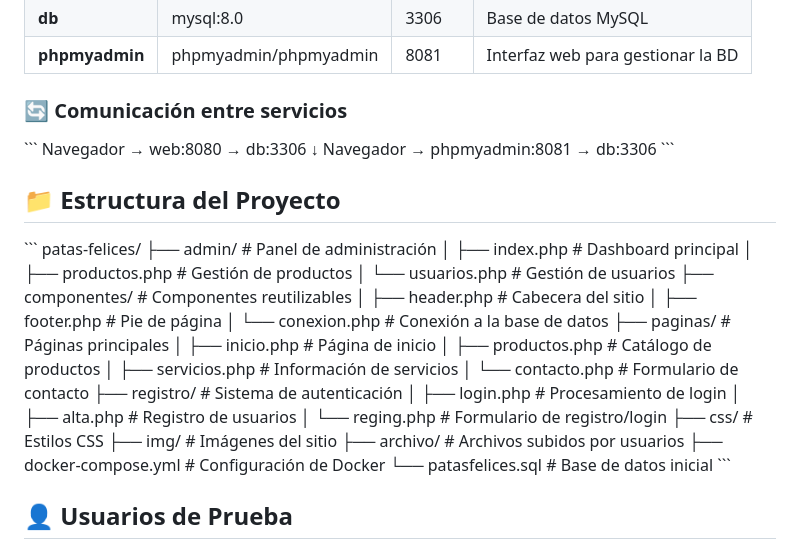
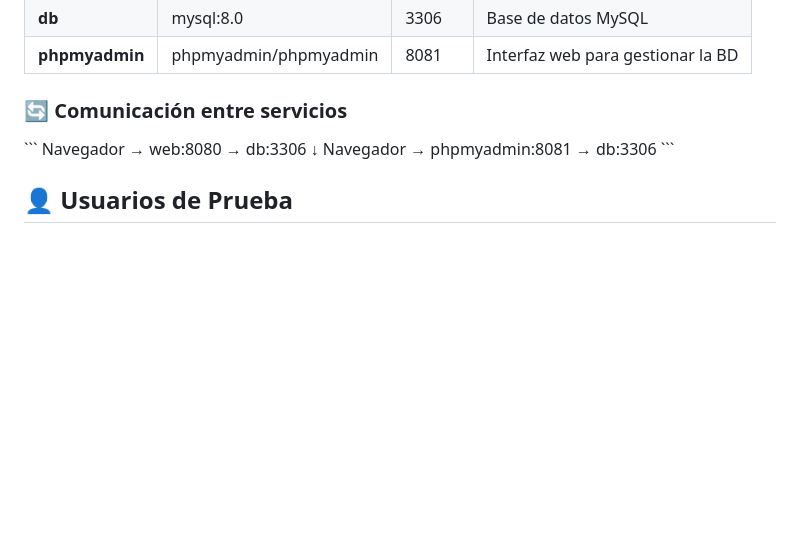
Before and after one commit to DavidD2404/PatasFelices-Docker, a Markdown page: README.md, the part around the change. Rendered like a GitHub page; blank space fills up the shorter version.

```diff
--- a/README.md
+++ b/README.md
@@ -79,34 +79,6 @@ Navegador → web:8080 → db:3306
 Navegador → phpmyadmin:8081 → db:3306
 \`\`\`
 
-## 📁 Estructura del Proyecto
-
-\`\`\`
-patas-felices/
-├── admin/                  # Panel de administración
-│   ├── index.php          # Dashboard principal
-│   ├── productos.php      # Gestión de productos
-│   └── usuarios.php       # Gestión de usuarios
-├── componentes/           # Componentes reutilizables
-│   ├── header.php         # Cabecera del sitio
-│   ├── footer.php         # Pie de página
-│   └── conexion.php       # Conexión a la base de datos
-├── paginas/               # Páginas principales
-│   ├── inicio.php         # Página de inicio
-│   ├── productos.php      # Catálogo de productos
-│   ├── servicios.php      # Información de servicios
-│   └── contacto.php       # Formulario de contacto
-├── registro/              # Sistema de autenticación
-│   ├── login.php          # Procesamiento de login
-│   ├── alta.php           # Registro de usuarios
-│   └── reging.php         # Formulario de registro/login
-├── css/                   # Estilos CSS
-├── img/                   # Imágenes del sitio
-├── archivo/               # Archivos subidos por usuarios
-├── docker-compose.yml     # Configuración de Docker
-└── patasfelices.sql       # Base de datos inicial
-\`\`\`
-
 ## 👤 Usuarios de Prueba
 
 ### 🔑 **Administrador**
```
